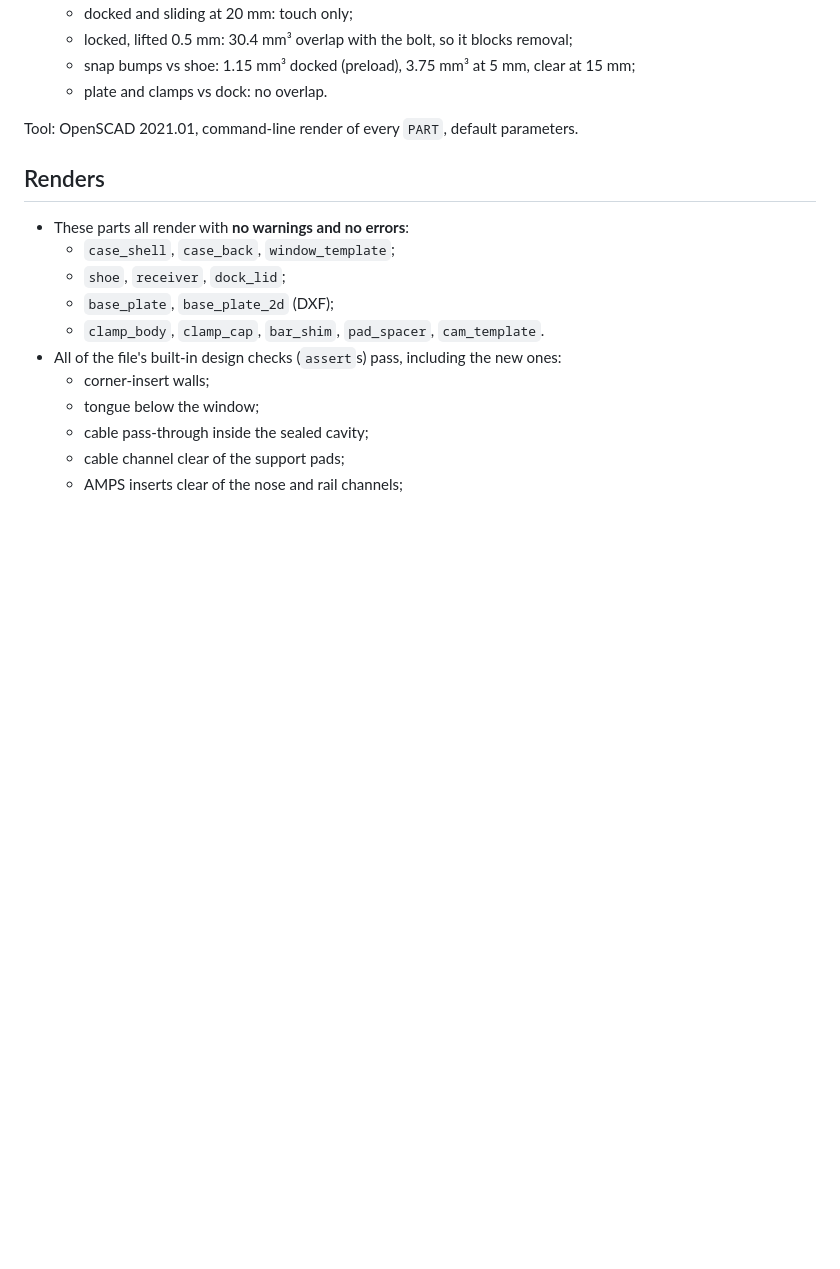
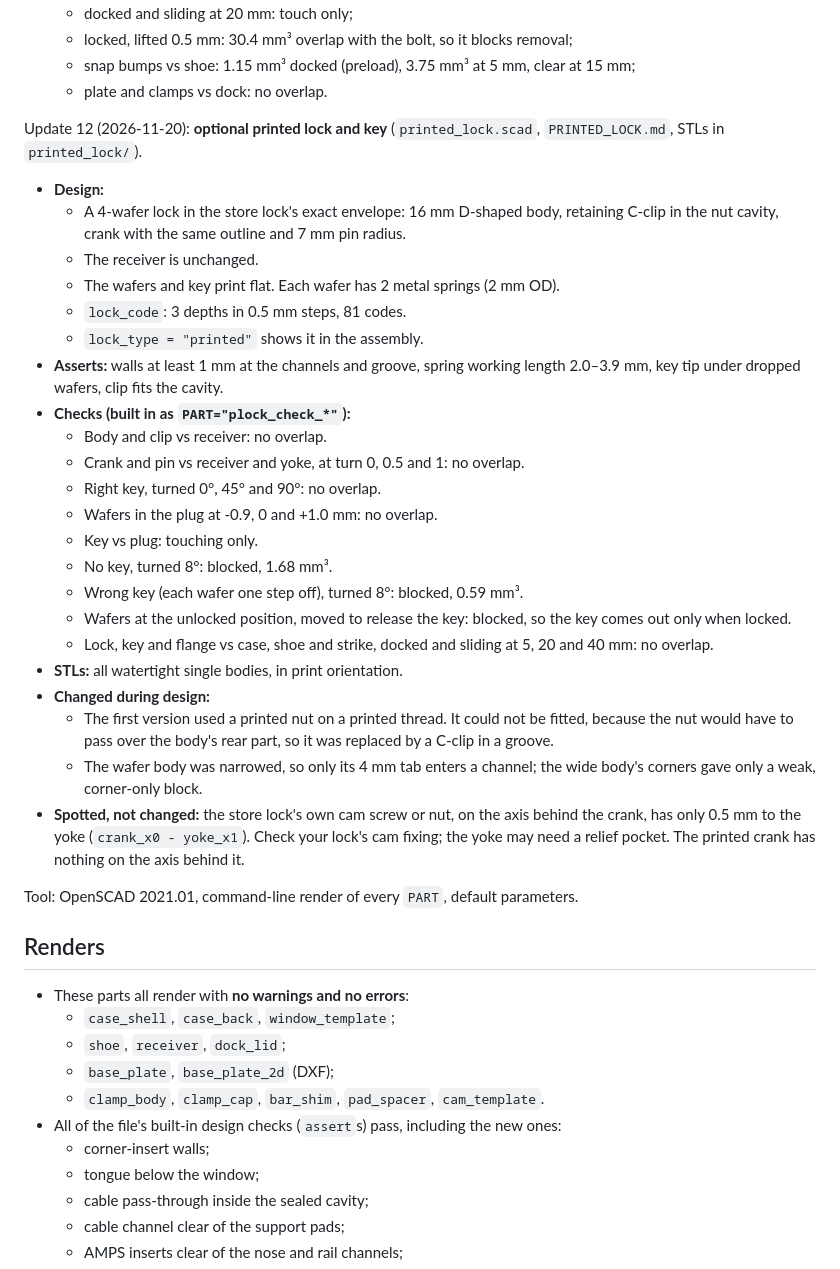
Before and after one commit to praneth2580/3D-Models, a Markdown page: phone_dock_v0.5/CAD_QA.md, the part around the change. Rendered like a GitHub page; blank space fills up the shorter version.

```diff
--- a/phone_dock_v0.5/CAD_QA.md
+++ b/phone_dock_v0.5/CAD_QA.md
@@ -237,6 +237,31 @@ Update 11 (2026-11-20): **one design; the budget/full split is removed.**
   - snap bumps vs shoe: 1.15 mm³ docked (preload), 3.75 mm³ at 5 mm, clear at 15 mm;
   - plate and clamps vs dock: no overlap.
 
+
+Update 12 (2026-11-20): **optional printed lock and key** (`printed_lock.scad`, `PRINTED_LOCK.md`, STLs in `printed_lock/`).
+- **Design:**
+  - A 4-wafer lock in the store lock's exact envelope: 16 mm D-shaped body, retaining C-clip in the nut cavity, crank with the same outline and 7 mm pin radius.
+  - The receiver is unchanged.
+  - The wafers and key print flat. Each wafer has 2 metal springs (2 mm OD).
+  - `lock_code`: 3 depths in 0.5 mm steps, 81 codes.
+  - `lock_type = "printed"` shows it in the assembly.
+- **Asserts:** walls at least 1 mm at the channels and groove, spring working length 2.0–3.9 mm, key tip under dropped wafers, clip fits the cavity.
+- **Checks (built in as `PART="plock_check_*"`):**
+  - Body and clip vs receiver: no overlap.
+  - Crank and pin vs receiver and yoke, at turn 0, 0.5 and 1: no overlap.
+  - Right key, turned 0°, 45° and 90°: no overlap.
+  - Wafers in the plug at -0.9, 0 and +1.0 mm: no overlap.
+  - Key vs plug: touching only.
+  - No key, turned 8°: blocked, 1.68 mm³.
+  - Wrong key (each wafer one step off), turned 8°: blocked, 0.59 mm³.
+  - Wafers at the unlocked position, moved to release the key: blocked, so the key comes out only when locked.
+  - Lock, key and flange vs case, shoe and strike, docked and sliding at 5, 20 and 40 mm: no overlap.
+- **STLs:** all watertight single bodies, in print orientation.
+- **Changed during design:**
+  - The first version used a printed nut on a printed thread. It could not be fitted, because the nut would have to pass over the body's rear part, so it was replaced by a C-clip in a groove.
+  - The wafer body was narrowed, so only its 4 mm tab enters a channel; the wide body's corners gave only a weak, corner-only block.
+- **Spotted, not changed:** the store lock's own cam screw or nut, on the axis behind the crank, has only 0.5 mm to the yoke (`crank_x0 - yoke_x1`). Check your lock's cam fixing; the yoke may need a relief pocket. The printed crank has nothing on the axis behind it.
+
 Tool: OpenSCAD 2021.01, command-line render of every `PART`, default parameters.
 
 ## Renders
```
Also changed, not shown: phone_dock_v0.5/PRINTED_LOCK.md (added, +156 -0 lines), phone_dock_v0.5/README.md (+2 -1 lines), phone_dock_v0.5/SHOPPING_LIST_INDIA.md (+12 -0 lines), phone_dock_v0.5/images/plock_cutaway.png (added), phone_dock_v0.5/images/plock_exploded.png (added), 14 other files.
